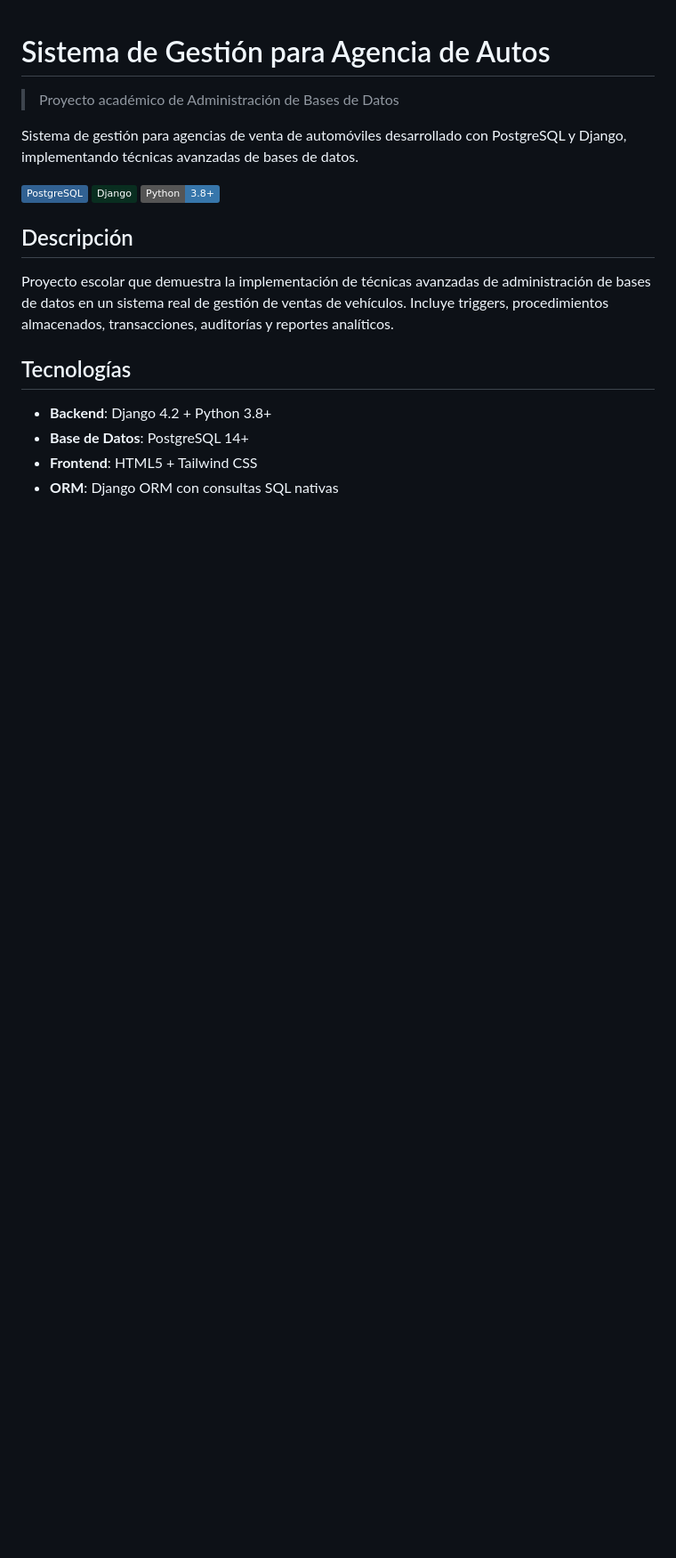
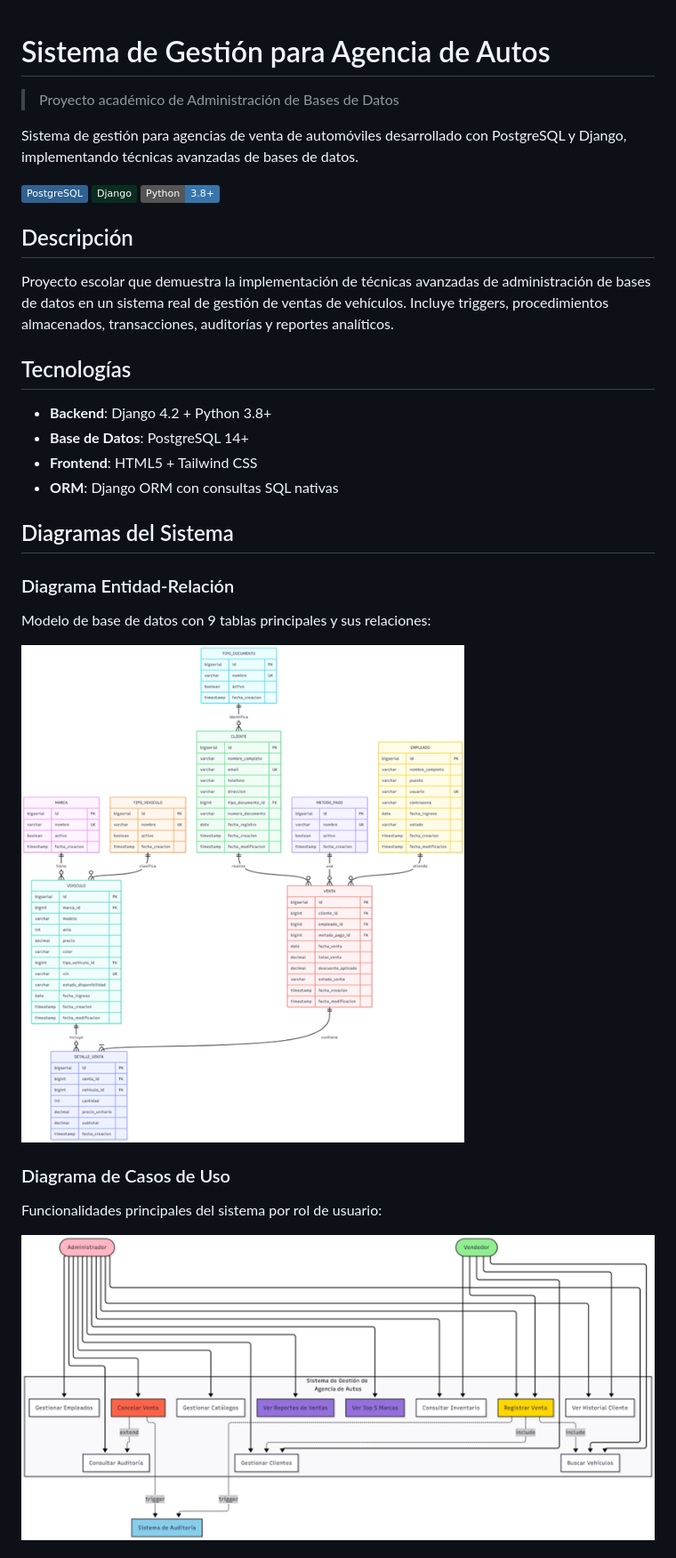
Before and after one commit to Leonard-ssj/sistema-agencia-autos, a Markdown page: README.md, the part around the change printed below. Shown: that part at 89% size. Drawn GitHub-style; pictures changed too: images/Casos_De_Uso.png (added), images/ER.png (added); badges without logos; blank space fills up the shorter version.

Commit message:
Agregar diagramas del sistema al README

```diff
--- a/README.md
+++ b/README.md
@@ -18,3 +18,18 @@ Proyecto escolar que demuestra la implementación de técnicas avanzadas de admi
 - **Base de Datos**: PostgreSQL 14+
 - **Frontend**: HTML5 + Tailwind CSS
 - **ORM**: Django ORM con consultas SQL nativas
+
+## Diagramas del Sistema
+
+### Diagrama Entidad-Relación
+
+Modelo de base de datos con 9 tablas principales y sus relaciones:
+
+![Diagrama ER](images/ER.png)
+
+### Diagrama de Casos de Uso
+
+Funcionalidades principales del sistema por rol de usuario:
+
+![Casos de Uso](images/Casos_De_Uso.png)
+
```
Also changed, not shown: other parts of README.md (+27 -0 lines), images/UML_Clases.png (added), images/secuencia_cancelar.png (added), images/secuencia_error.png (added), images/secuencia_registrar_venta.png (added).
